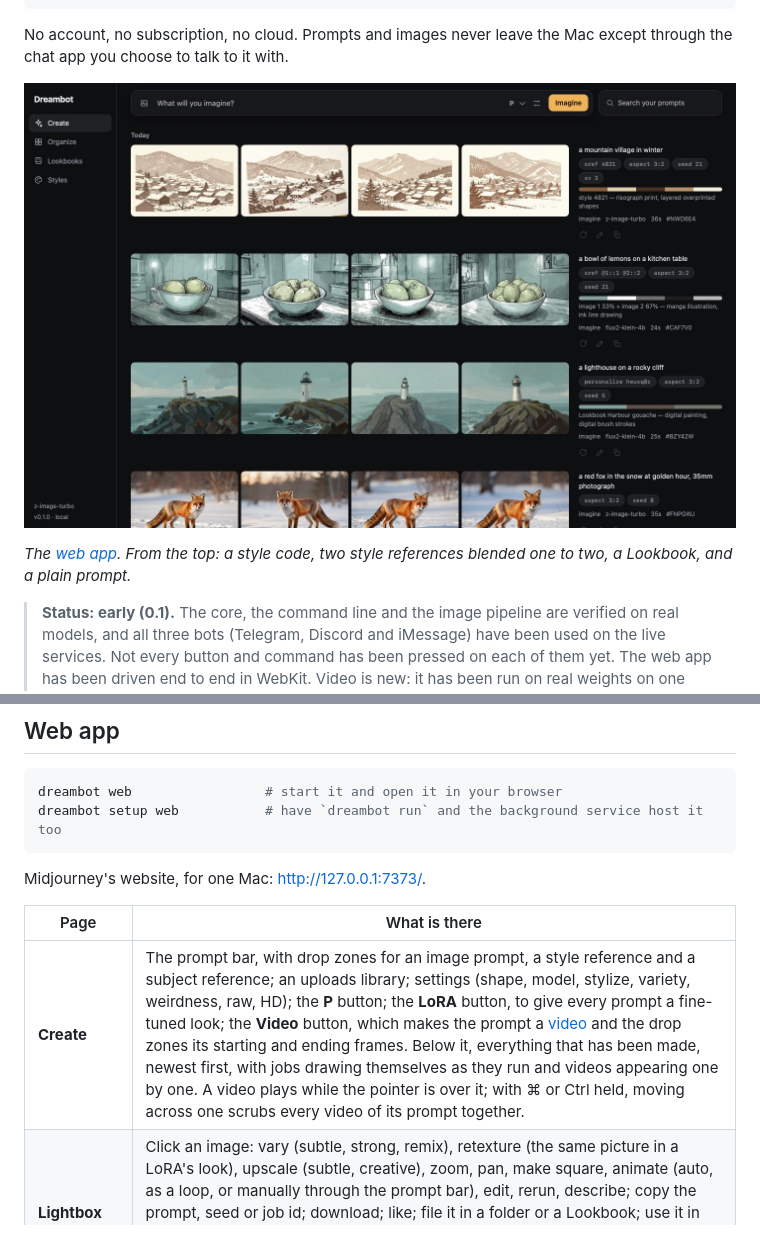
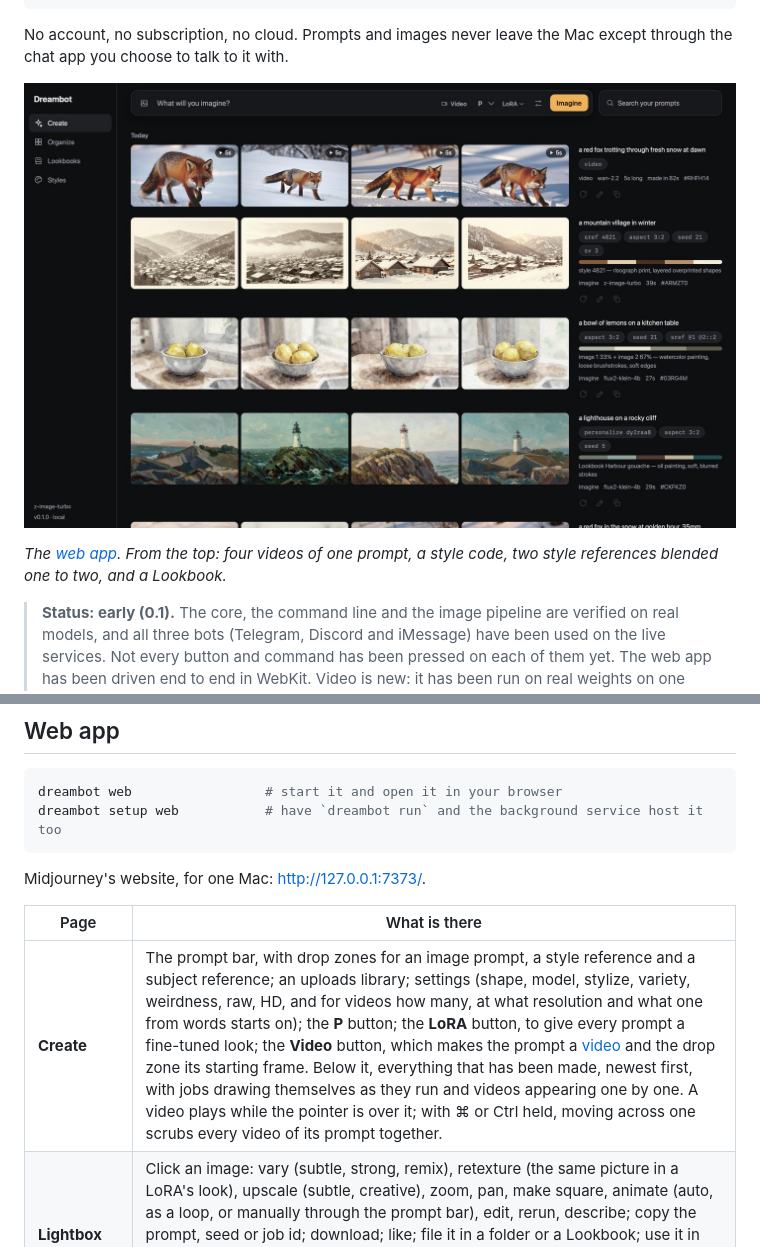
Before and after one commit to sakoh/dreambot, a Markdown page: README.md, 2 parts joined by grey strips. GitHub-like rendering; pictures changed too: docs/screenshots/create.jpg.

```diff
--- a/README.md
+++ b/README.md
@@ -20,6 +20,6 @@ app you choose to talk to it with.
 
-*The [web app](#web-app). From the top: a style code, two style references blended one to two, a
-Lookbook, and a plain prompt.*
+*The [web app](#web-app). From the top: four videos of one prompt, a style code, two style references
+blended one to two, and a Lookbook.*
 
 > **Status: early (0.1).** The core, the command line and the image pipeline are verified on real models,
 > and all three bots (Telegram, Discord and iMessage) have been used on the live services. Not every
@@ -576,7 +576,7 @@ Midjourney's website, for one Mac: <http://127.0.0.1:7373/>.
 
 | Page | What is there |
 | --- | --- |
-| **Create** | The prompt bar, with drop zones for an image prompt, a style reference and a subject reference; an uploads library; settings (shape, model, stylize, variety, weirdness, raw, HD); the **P** button; the **LoRA** button, to give every prompt a fine-tuned look; the **Video** button, which makes the prompt a [video](#video) and the drop zones its starting and ending frames. Below it, everything that has been made, newest first, with jobs drawing themselves as they run and videos appearing one by one. A video plays while the pointer is over it; with ⌘ or Ctrl held, moving across one scrubs every video of its prompt together. |
+| **Create** | The prompt bar, with drop zones for an image prompt, a style reference and a subject reference; an uploads library; settings (shape, model, stylize, variety, weirdness, raw, HD, and for videos how many, at what resolution and what one from words starts on); the **P** button; the **LoRA** button, to give every prompt a fine-tuned look; the **Video** button, which makes the prompt a [video](#video) and the drop zone its starting frame. Below it, everything that has been made, newest first, with jobs drawing themselves as they run and videos appearing one by one. A video plays while the pointer is over it; with ⌘ or Ctrl held, moving across one scrubs every video of its prompt together. |
 | **Lightbox** | Click an image: vary (subtle, strong, remix), retexture (the same picture in a LoRA's look), upscale (subtle, creative), zoom, pan, make square, animate (auto, as a loop, or manually through the prompt bar), edit, rerun, describe; copy the prompt, seed or job id; download; like; file it in a folder or a Lookbook; use it in the next prompt. A video plays here, with Extend Video beside it (auto, or manually through the prompt bar) and a download as video or GIF. ← → move through the feed. |
 | **Organize** | Every image and video, to search and to filter by liked, model, kind of job, Lookbook, folder and day. Select many (shift-click for a range) to like, trash, file or download as a zip. Trash only hides. |
 | **Lookbooks** | Make, fill, rename and delete Lookbooks; choose your defaults; see what Dreambot reads in a book. |
```
Also changed, not shown: other parts of README.md (+4 -4 lines), docs/screenshots/lightbox.jpg, docs/screenshots/organize.jpg, docs/screenshots/prompt-bar.jpg.
